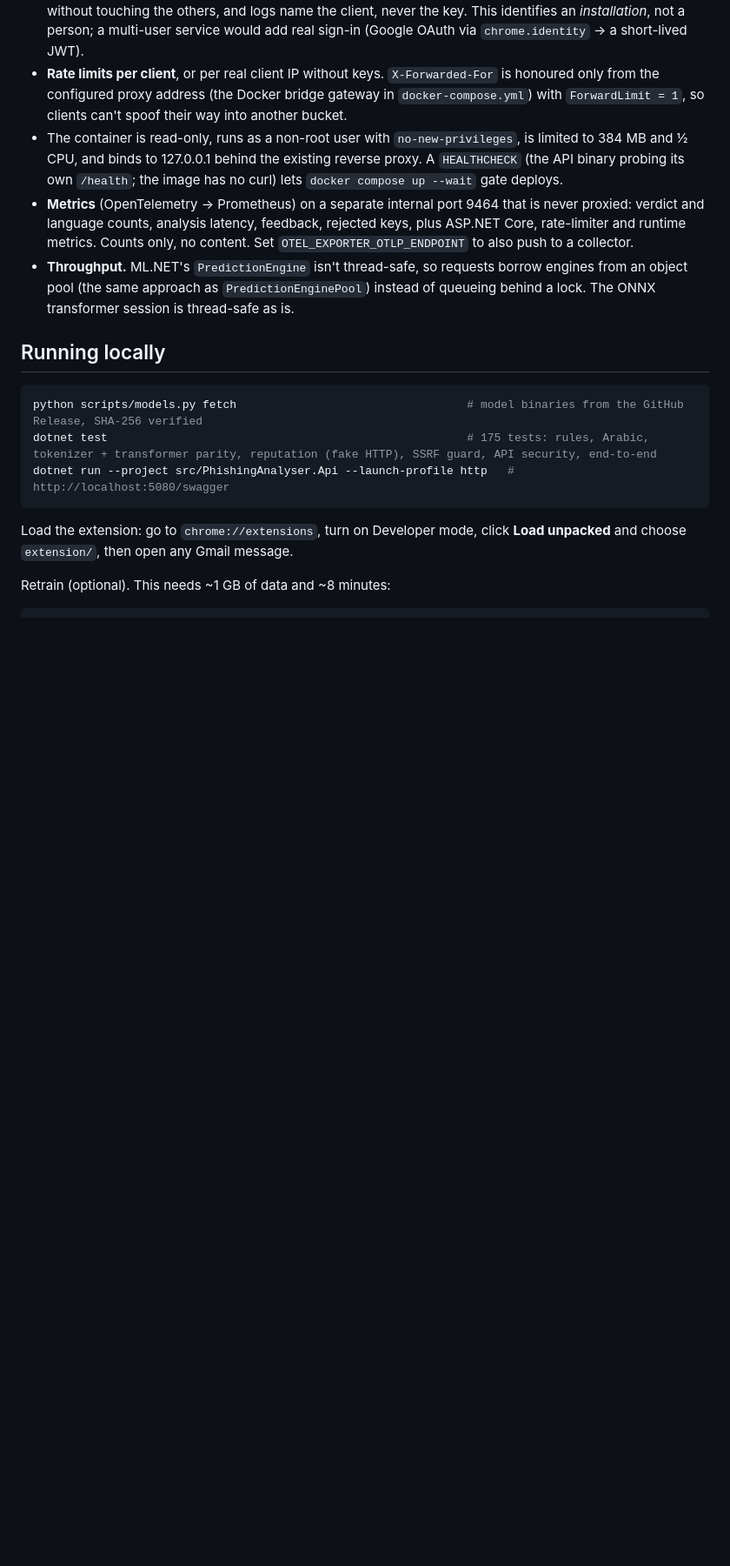
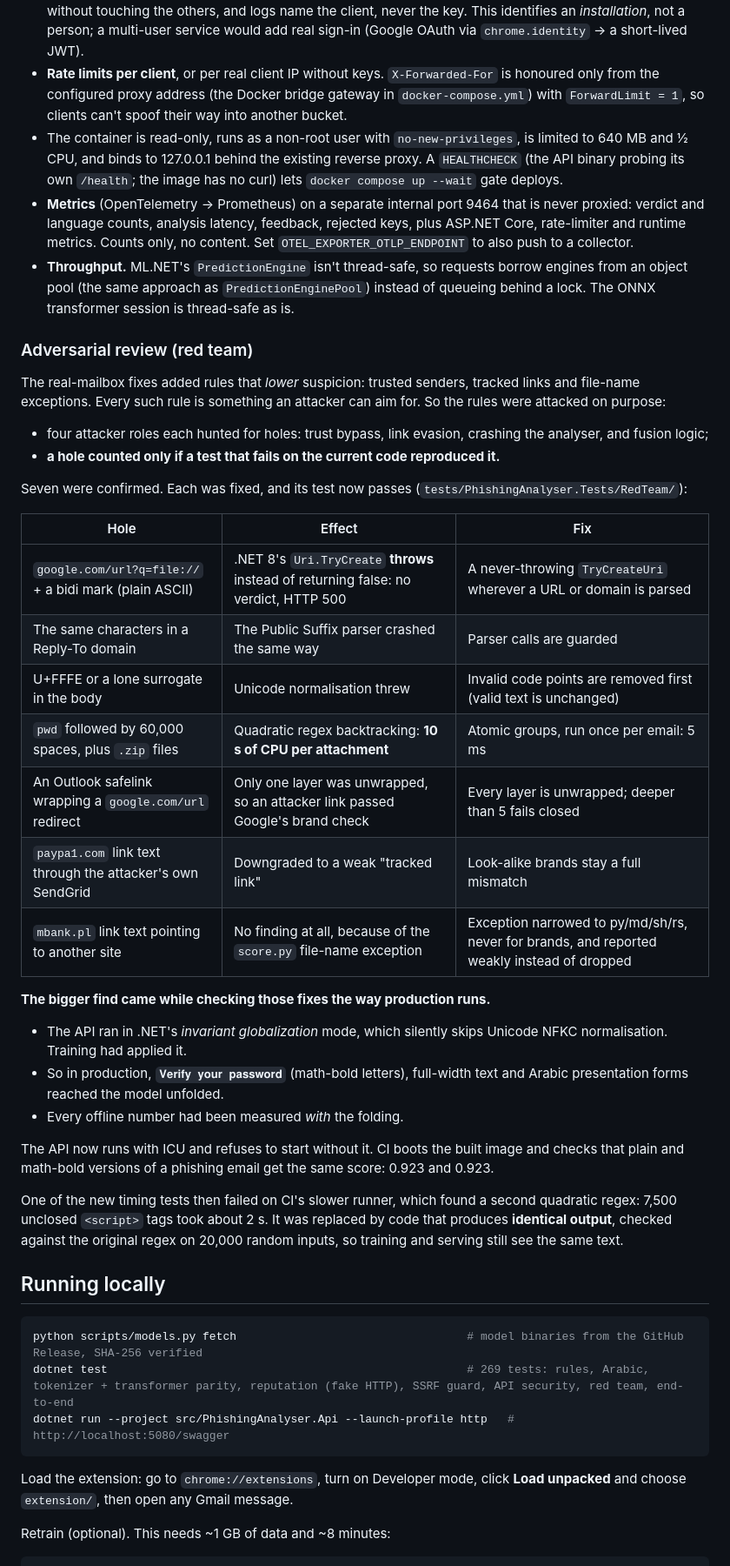
Before and after one commit to SALEM501jo/phishing-email-analyser, a Markdown page: README.md, the part around one of its changes. Shown at 87% size. GitHub-like rendering; blank space fills up the shorter version.

Commit message:
README: adversarial review, live Gmail test findings, honest feedback wording, current test count and limits

````diff
--- a/README.md
+++ b/README.md
@@ -238,15 +247,45 @@ The extension reads the rendered Gmail DOM instead of calling the Gmail API. Thi
 - Requests are capped at 512 KB, and fields are validated and length-limited.
 - **Per-install API keys.** Each extension install gets its own key (`--new-api-key <name>`). The server stores only SHA-256 hashes and compares against every entry in constant time. One leaked key can be revoked without touching the others, and logs name the client, never the key. This identifies an *installation*, not a person; a multi-user service would add real sign-in (Google OAuth via `chrome.identity` → a short-lived JWT).
 - **Rate limits per client**, or per real client IP without keys. `X-Forwarded-For` is honoured only from the configured proxy address (the Docker bridge gateway in `docker-compose.yml`) with `ForwardLimit = 1`, so clients can't spoof their way into another bucket.
-- The container is read-only, runs as a non-root user with `no-new-privileges`, is limited to 384 MB and ½ CPU, and binds to 127.0.0.1 behind the existing reverse proxy. A `HEALTHCHECK` (the API binary probing its own `/health`; the image has no curl) lets `docker compose up --wait` gate deploys.
+- The container is read-only, runs as a non-root user with `no-new-privileges`, is limited to 640 MB and ½ CPU, and binds to 127.0.0.1 behind the existing reverse proxy. A `HEALTHCHECK` (the API binary probing its own `/health`; the image has no curl) lets `docker compose up --wait` gate deploys.
 - **Metrics** (OpenTelemetry → Prometheus) on a separate internal port 9464 that is never proxied: verdict and language counts, analysis latency, feedback, rejected keys, plus ASP.NET Core, rate-limiter and runtime metrics. Counts only, no content. Set `OTEL_EXPORTER_OTLP_ENDPOINT` to also push to a collector.
 - **Throughput.** ML.NET's `PredictionEngine` isn't thread-safe, so requests borrow engines from an object pool (the same approach as `PredictionEnginePool`) instead of queueing behind a lock. The ONNX transformer session is thread-safe as is.
+
+### Adversarial review (red team)
+The real-mailbox fixes added rules that *lower* suspicion: trusted senders, tracked links and file-name exceptions.
+Every such rule is something an attacker can aim for. So the rules were attacked on purpose:
+- four attacker roles each hunted for holes: trust bypass, link evasion, crashing the analyser, and fusion logic;
+- **a hole counted only if a test that fails on the current code reproduced it.**
+
+Seven were confirmed. Each was fixed, and its test now passes (`tests/PhishingAnalyser.Tests/RedTeam/`):
+
+| Hole | Effect | Fix |
+|---|---|---|
+| `google.com/url?q=file://` + a bidi mark (plain ASCII) | .NET 8's `Uri.TryCreate` **throws** instead of returning false: no verdict, HTTP 500 | A never-throwing `TryCreateUri` wherever a URL or domain is parsed |
+| The same characters in a Reply-To domain | The Public Suffix parser crashed the same way | Parser calls are guarded |
+| U+FFFE or a lone surrogate in the body | Unicode normalisation threw | Invalid code points are removed first (valid text is unchanged) |
+| `pwd` followed by 60,000 spaces, plus `.zip` files | Quadratic regex backtracking: **10 s of CPU per attachment** | Atomic groups, run once per email: 5 ms |
+| An Outlook safelink wrapping a `google.com/url` redirect | Only one layer was unwrapped, so an attacker link passed Google's brand check | Every layer is unwrapped; deeper than 5 fails closed |
+| `paypa1.com` link text through the attacker's own SendGrid | Downgraded to a weak "tracked link" | Look-alike brands stay a full mismatch |
+| `mbank.pl` link text pointing to another site | No finding at all, because of the `score.py` file-name exception | Exception narrowed to py/md/sh/rs, never for brands, and reported weakly instead of dropped |
+
+**The bigger find came while checking those fixes the way production runs.**
+- The API ran in .NET's *invariant globalization* mode, which silently skips Unicode NFKC normalisation. Training had applied it.
+- So in production, `𝐕𝐞𝐫𝐢𝐟𝐲 𝐲𝐨𝐮𝐫 𝐩𝐚𝐬𝐬𝐰𝐨𝐫𝐝` (math-bold letters), full-width text and Arabic presentation forms reached the model unfolded.
+- Every offline number had been measured *with* the folding.
+
+The API now runs with ICU and refuses to start without it. CI boots the built image and checks that plain and
+math-bold versions of a phishing email get the same score: 0.923 and 0.923.
+
+One of the new timing tests then failed on CI's slower runner, which found a second quadratic regex: 7,500 unclosed
+`<script>` tags took about 2 s. It was replaced by code that produces **identical output**, checked against the original
+regex on 20,000 random inputs, so training and serving still see the same text.
 
 ## Running locally
 
 ```bash
 python scripts/models.py fetch                                  # model binaries from the GitHub Release, SHA-256 verified
-dotnet test                                                     # 175 tests: rules, Arabic, tokenizer + transformer parity, reputation (fake HTTP), SSRF guard, API security, end-to-end
+dotnet test                                                     # 269 tests: rules, Arabic, tokenizer + transformer parity, reputation (fake HTTP), SSRF guard, API security, red team, end-to-end
 dotnet run --project src/PhishingAnalyser.Api --launch-profile http   # http://localhost:5080/swagger
 ```
 
````
Also changed, not shown: other parts of README.md (+14 -5 lines).
